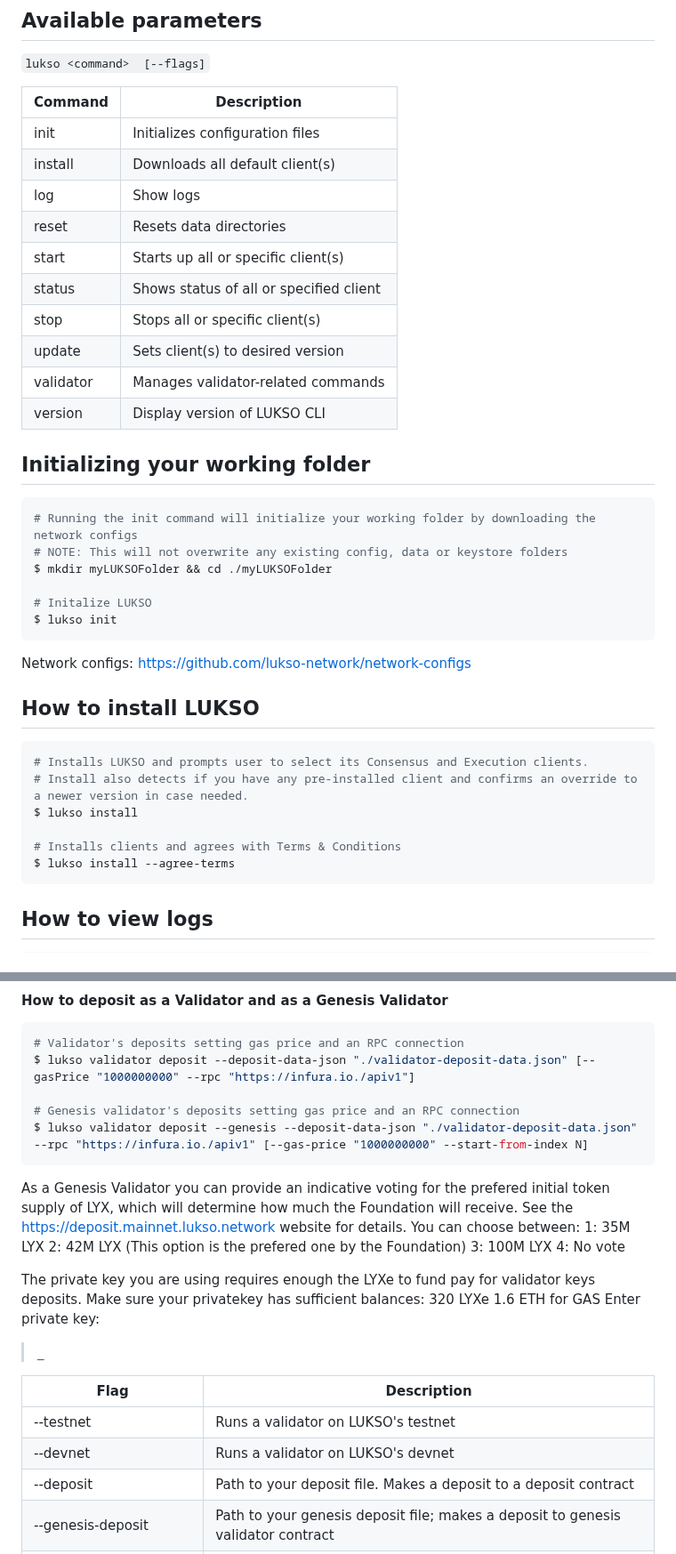
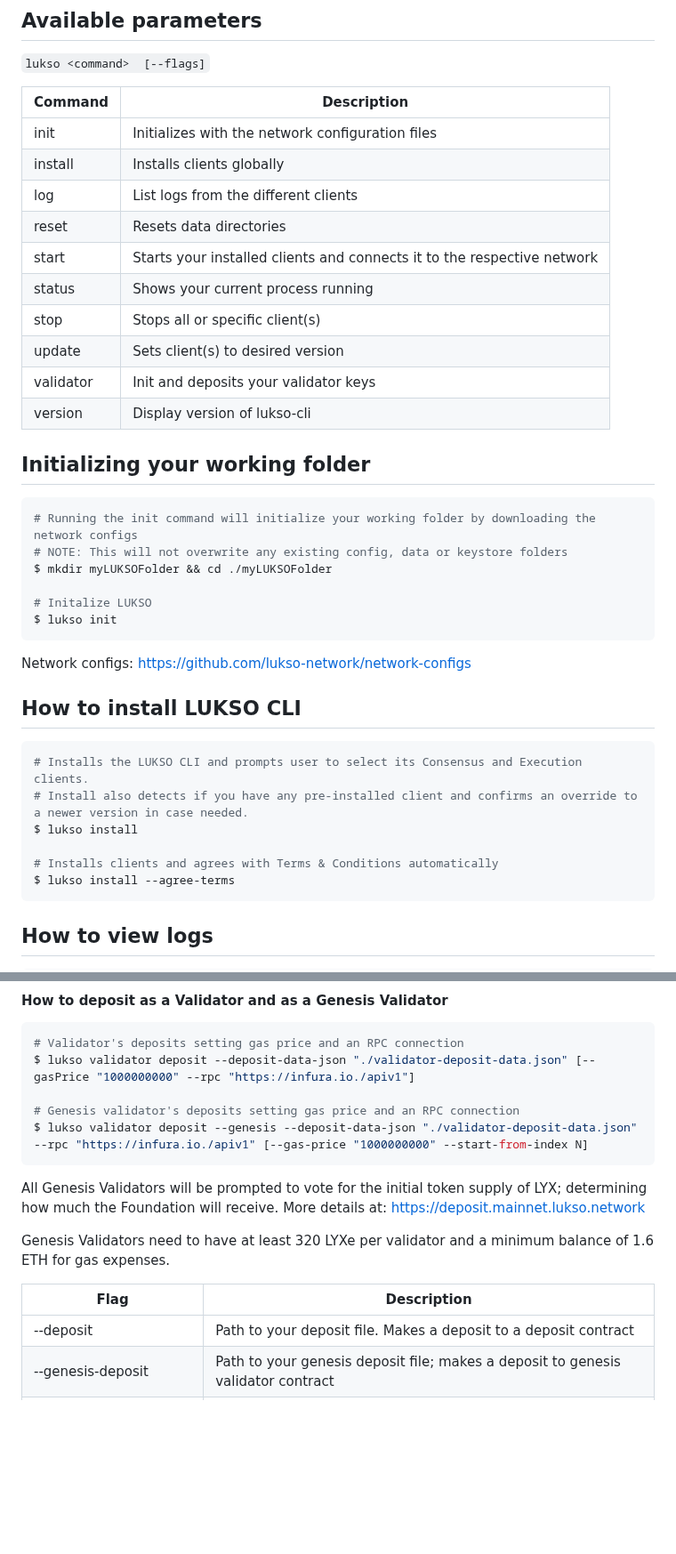
Before and after one commit to lukso-network/tools-lukso-cli, a Markdown page: README.md, 2 parts joined by grey strips. Shown at 89% size. GitHub-like rendering; blank space fills up the shorter version.

````diff
--- a/README.md
+++ b/README.md
@@ -50,18 +50,18 @@ $ lukso install --agree-terms
 
 `lukso <command>  [--flags]`
 
-| Command   | Description                             |
-| --------- | --------------------------------------- |
-| init      | Initializes configuration files         |
-| install   | Downloads all default client(s)         |
-| log       | Show logs                               |
-| reset     | Resets data directories                 |
-| start     | Starts up all or specific client(s)     |
-| status    | Shows status of all or specified client |
-| stop      | Stops all or specific client(s)         |
-| update    | Sets client(s) to desired version       |
-| validator | Manages validator-related commands      |
-| version   | Display version of LUKSO CLI            |
+| Command   | Description                                                             |
+| --------- | ----------------------------------------------------------------------- |
+| init      | Initializes with the network configuration files                        |
+| install   | Installs clients globally                                               |
+| log       | List logs from the different clients                                    |
+| reset     | Resets data directories                                                 |
+| start     | Starts your installed clients and connects it to the respective network |
+| status    | Shows your current process running                                      |
+| stop      | Stops all or specific client(s)                                         |
+| update    | Sets client(s) to desired version                                       |
+| validator | Init and deposits your validator keys                                   |
+| version   | Display version of lukso-cli                                            |
 
 ## Initializing your working folder
 
@@ -76,14 +76,14 @@ $ lukso init
 
 Network configs: https://github.com/lukso-network/network-configs
 
-## How to install LUKSO
+## How to install LUKSO CLI
 
 ```bash
-# Installs LUKSO and prompts user to select its Consensus and Execution clients.
+# Installs the LUKSO CLI and prompts user to select its Consensus and Execution clients.
 # Install also detects if you have any pre-installed client and confirms an override to a newer version in case needed.
 $ lukso install
 
-# Installs clients and agrees with Terms & Conditions
+# Installs clients and agrees with Terms & Conditions automatically
 $ lukso install --agree-terms
 ```
 
@@ -239,25 +239,12 @@ $ lukso validator deposit --deposit-data-json "./validator-deposit-data.json" [-
 $ lukso validator deposit --genesis --deposit-data-json "./validator-deposit-data.json" --rpc "https://infura.io./apiv1" [--gas-price "1000000000" --start-from-index N]
 ```
 
-As a Genesis Validator you can provide an indicative voting for the prefered initial token supply of LYX, which will determine how much the Foundation will receive. See the https://deposit.mainnet.lukso.network website for details.
-You can choose between:
-1: 35M LYX
-2: 42M LYX (This option is the prefered one by the Foundation)
-3: 100M LYX
-4: No vote
+All Genesis Validators will be prompted to vote for the initial token supply of LYX; determining how much the Foundation will receive. More details at: https://deposit.mainnet.lukso.network
 
-The private key you are using requires enough the LYXe to fund pay for validator keys deposits.
-Make sure your privatekey has sufficient balances:
-320 LYXe
-1.6 ETH for GAS
-Enter private key:
-
-> \_
+Genesis Validators need to have at least 320 LYXe per validator and a minimum balance of 1.6 ETH for gas expenses.
 
 | Flag                             | Description                                                                      |
 | -------------------------------- | -------------------------------------------------------------------------------- |
-| --testnet                        | Runs a validator on LUKSO's testnet                                              |
-| --devnet                         | Runs a validator on LUKSO's devnet                                               |
 | --deposit                        | Path to your deposit file. Makes a deposit to a deposit contract                 |
 | --genesis-deposit                | Path to your genesis deposit file; makes a deposit to genesis validator contract |
 | --rpc                            | Your RPC provider (URL) - "https//rpc.2022.l16.lukso.network"                    |
````
Also changed, not shown: other parts of README.md (+27 -25 lines).
